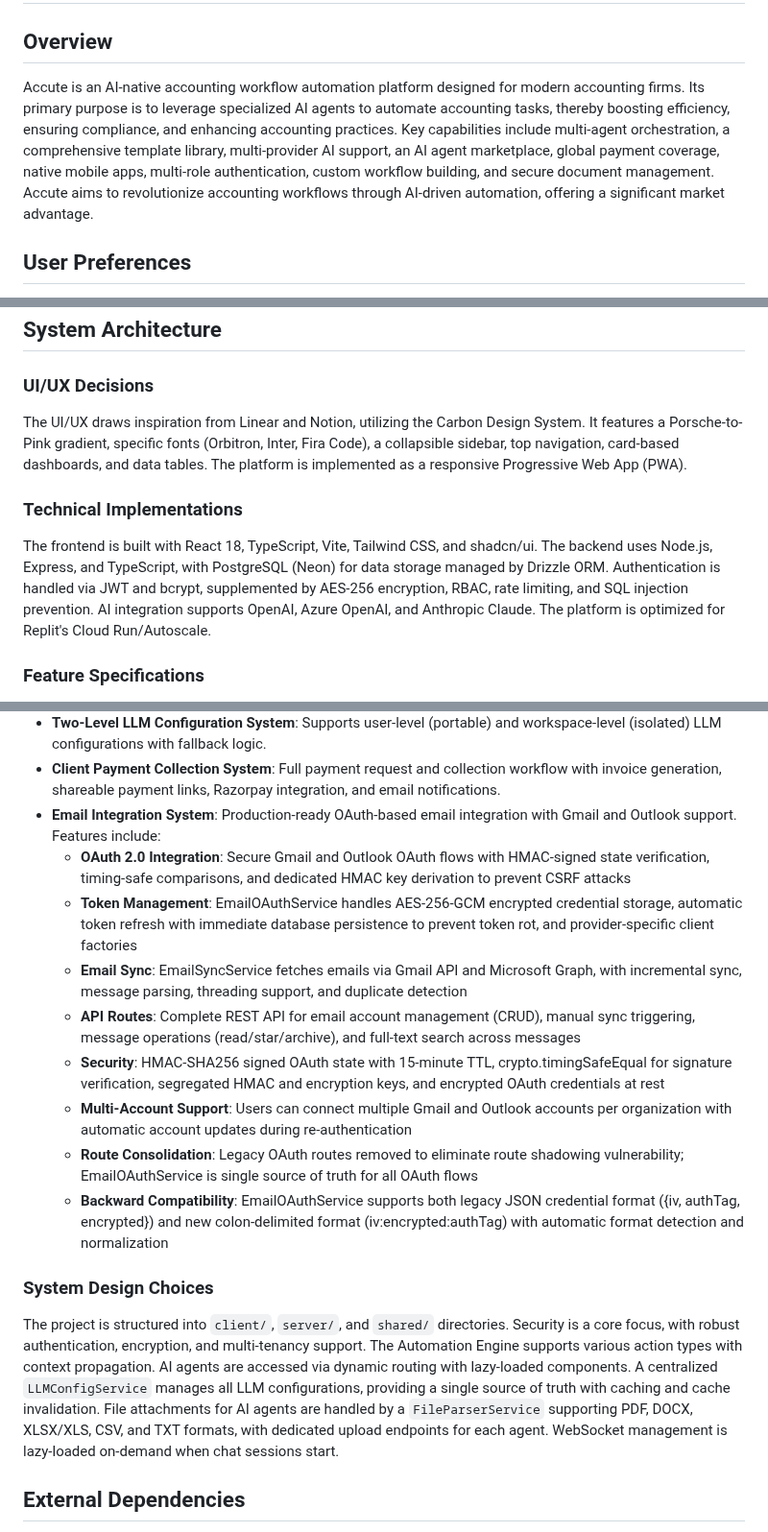
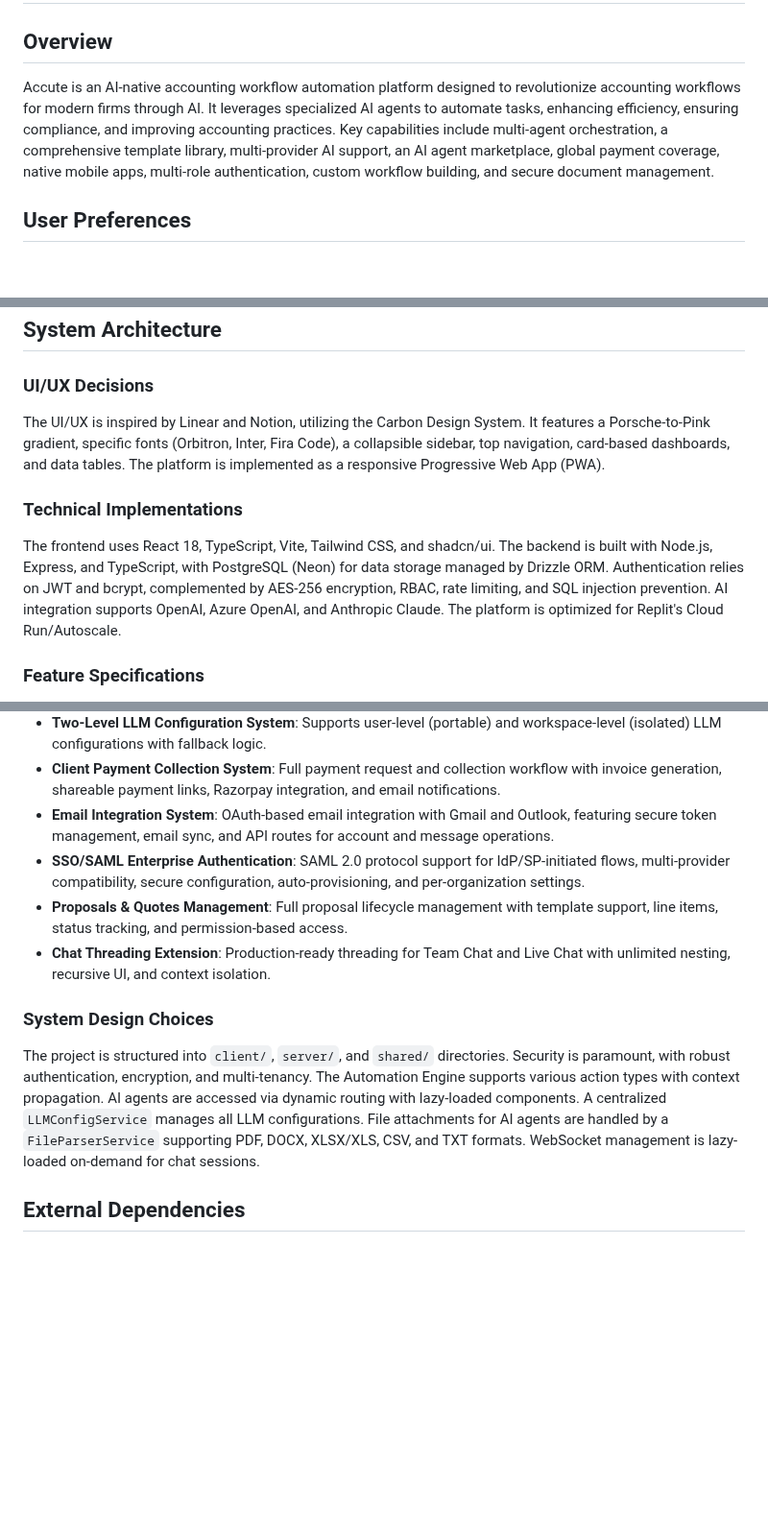
Before and after one commit to vithaluntold/accute1, a Markdown page: replit.md, 3 parts joined by grey strips. Shown at 96% size. Rendered like a GitHub page; blank space fills up the shorter version.

Commit message:
Update project documentation with enhanced descriptions and technical details
Refine project overview, UI/UX decisions, and technical implementation details in replit.md.

Replit-Commit-Author: Agent
Replit-Commit-Session-Id: 462c306f-43a7-4394-b27e-16cd0f6a3682
Replit-Commit-Checkpoint-Type: intermediate_checkpoint
Replit-Commit-Event-Id: d2d8dbf1-eeb1-4a76-bc27-bcad3dc48700
Replit-Commit-Screenshot-Url: https://storage.googleapis.com/screenshot-production-us-central1/b04b888b-2b91-4fe1-b78b-c3d0241cd307/462c306f-43a7-4394-b27e-16cd0f6a3682/1LPPAbR

```diff
--- a/replit.md
+++ b/replit.md
@@ -1,7 +1,7 @@
 # Accute - AI-Native Accounting Workflow Automation Platform
 
 ## Overview
-Accute is an AI-native accounting workflow automation platform designed for modern accounting firms. Its primary purpose is to leverage specialized AI agents to automate accounting tasks, thereby boosting efficiency, ensuring compliance, and enhancing accounting practices. Key capabilities include multi-agent orchestration, a comprehensive template library, multi-provider AI support, an AI agent marketplace, global payment coverage, native mobile apps, multi-role authentication, custom workflow building, and secure document management. Accute aims to revolutionize accounting workflows through AI-driven automation, offering a significant market advantage.
+Accute is an AI-native accounting workflow automation platform designed to revolutionize accounting workflows for modern firms through AI. It leverages specialized AI agents to automate tasks, enhancing efficiency, ensuring compliance, and improving accounting practices. Key capabilities include multi-agent orchestration, a comprehensive template library, multi-provider AI support, an AI agent marketplace, global payment coverage, native mobile apps, multi-role authentication, custom workflow building, and secure document management.
 
 ## User Preferences
 - Prefer database-backed storage over in-memory
@@ -21,10 +21,10 @@ Accute is an AI-native accounting workflow automation platform designed for mode
 ## System Architecture
 
 ### UI/UX Decisions
-The UI/UX draws inspiration from Linear and Notion, utilizing the Carbon Design System. It features a Porsche-to-Pink gradient, specific fonts (Orbitron, Inter, Fira Code), a collapsible sidebar, top navigation, card-based dashboards, and data tables. The platform is implemented as a responsive Progressive Web App (PWA).
+The UI/UX is inspired by Linear and Notion, utilizing the Carbon Design System. It features a Porsche-to-Pink gradient, specific fonts (Orbitron, Inter, Fira Code), a collapsible sidebar, top navigation, card-based dashboards, and data tables. The platform is implemented as a responsive Progressive Web App (PWA).
 
 ### Technical Implementations
-The frontend is built with React 18, TypeScript, Vite, Tailwind CSS, and shadcn/ui. The backend uses Node.js, Express, and TypeScript, with PostgreSQL (Neon) for data storage managed by Drizzle ORM. Authentication is handled via JWT and bcrypt, supplemented by AES-256 encryption, RBAC, rate limiting, and SQL injection prevention. AI integration supports OpenAI, Azure OpenAI, and Anthropic Claude. The platform is optimized for Replit's Cloud Run/Autoscale.
+The frontend uses React 18, TypeScript, Vite, Tailwind CSS, and shadcn/ui. The backend is built with Node.js, Express, and TypeScript, with PostgreSQL (Neon) for data storage managed by Drizzle ORM. Authentication relies on JWT and bcrypt, complemented by AES-256 encryption, RBAC, rate limiting, and SQL injection prevention. AI integration supports OpenAI, Azure OpenAI, and Anthropic Claude. The platform is optimized for Replit's Cloud Run/Autoscale.
 
 ### Feature Specifications
 - **Multi-tenant Architecture**: Isolated data and distinct roles.
@@ -77,18 +77,13 @@ The frontend is built with React 18, TypeScript, Vite, Tailwind CSS, and shadcn/
 - **Profile Picture Upload**: Full user avatar upload system with image validation, size limits, and old avatar deletion.
 - **Two-Level LLM Configuration System**: Supports user-level (portable) and workspace-level (isolated) LLM configurations with fallback logic.
 - **Client Payment Collection System**: Full payment request and collection workflow with invoice generation, shareable payment links, Razorpay integration, and email notifications.
-- **Email Integration System**: Production-ready OAuth-based email integration with Gmail and Outlook support. Features include:
-  - **OAuth 2.0 Integration**: Secure Gmail and Outlook OAuth flows with HMAC-signed state verification, timing-safe comparisons, and dedicated HMAC key derivation to prevent CSRF attacks
-  - **Token Management**: EmailOAuthService handles AES-256-GCM encrypted credential storage, automatic token refresh with immediate database persistence to prevent token rot, and provider-specific client factories
-  - **Email Sync**: EmailSyncService fetches emails via Gmail API and Microsoft Graph, with incremental sync, message parsing, threading support, and duplicate detection
-  - **API Routes**: Complete REST API for email account management (CRUD), manual sync triggering, message operations (read/star/archive), and full-text search across messages
-  - **Security**: HMAC-SHA256 signed OAuth state with 15-minute TTL, crypto.timingSafeEqual for signature verification, segregated HMAC and encryption keys, and encrypted OAuth credentials at rest
-  - **Multi-Account Support**: Users can connect multiple Gmail and Outlook accounts per organization with automatic account updates during re-authentication
-  - **Route Consolidation**: Legacy OAuth routes removed to eliminate route shadowing vulnerability; EmailOAuthService is single source of truth for all OAuth flows
-  - **Backward Compatibility**: EmailOAuthService supports both legacy JSON credential format ({iv, authTag, encrypted}) and new colon-delimited format (iv:encrypted:authTag) with automatic format detection and normalization
+- **Email Integration System**: OAuth-based email integration with Gmail and Outlook, featuring secure token management, email sync, and API routes for account and message operations.
+- **SSO/SAML Enterprise Authentication**: SAML 2.0 protocol support for IdP/SP-initiated flows, multi-provider compatibility, secure configuration, auto-provisioning, and per-organization settings.
+- **Proposals & Quotes Management**: Full proposal lifecycle management with template support, line items, status tracking, and permission-based access.
+- **Chat Threading Extension**: Production-ready threading for Team Chat and Live Chat with unlimited nesting, recursive UI, and context isolation.
 
 ### System Design Choices
-The project is structured into `client/`, `server/`, and `shared/` directories. Security is a core focus, with robust authentication, encryption, and multi-tenancy support. The Automation Engine supports various action types with context propagation. AI agents are accessed via dynamic routing with lazy-loaded components. A centralized `LLMConfigService` manages all LLM configurations, providing a single source of truth with caching and cache invalidation. File attachments for AI agents are handled by a `FileParserService` supporting PDF, DOCX, XLSX/XLS, CSV, and TXT formats, with dedicated upload endpoints for each agent. WebSocket management is lazy-loaded on-demand when chat sessions start.
+The project is structured into `client/`, `server/`, and `shared/` directories. Security is paramount, with robust authentication, encryption, and multi-tenancy. The Automation Engine supports various action types with context propagation. AI agents are accessed via dynamic routing with lazy-loaded components. A centralized `LLMConfigService` manages all LLM configurations. File attachments for AI agents are handled by a `FileParserService` supporting PDF, DOCX, XLSX/XLS, CSV, and TXT formats. WebSocket management is lazy-loaded on-demand for chat sessions.
 
 ## External Dependencies
 - **PostgreSQL (via Neon)**: Primary database.
```
